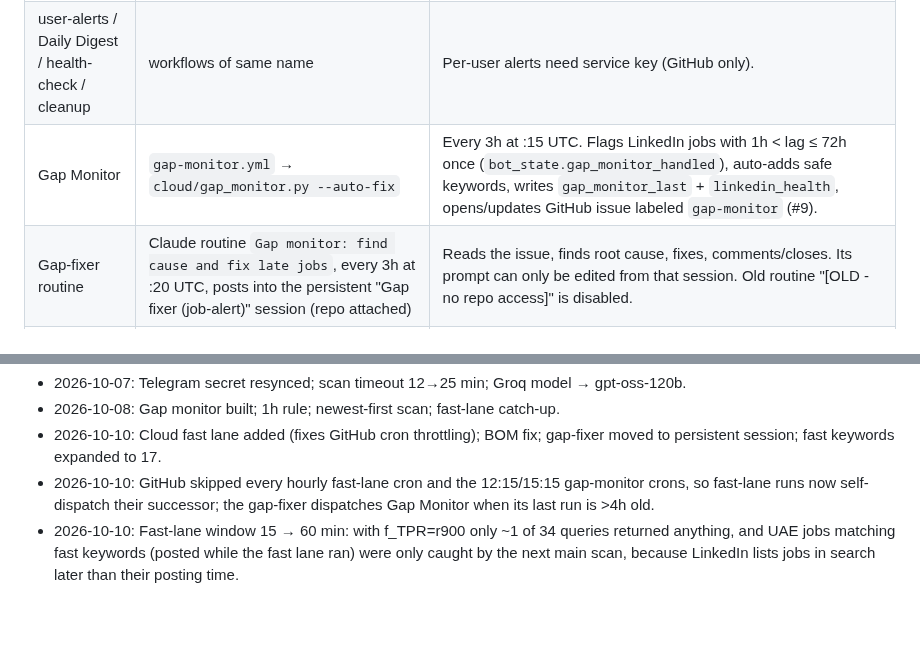
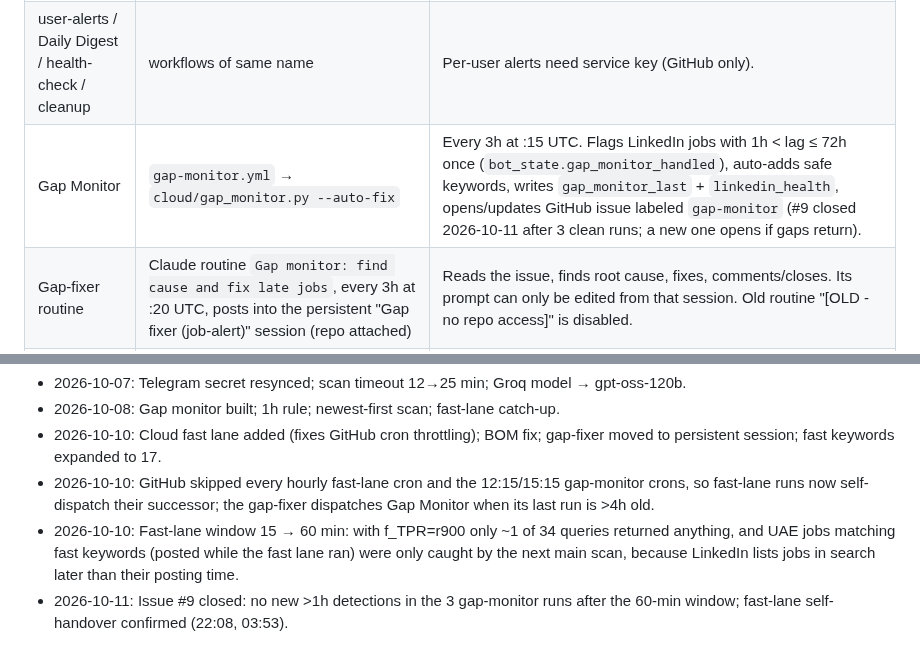
Before and after one commit to mohamedkhalaf0045-stack/job-alert, a Markdown page: docs/MEMORY.md, 2 parts joined by grey strips. Drawn GitHub-style; blank space fills up the shorter version.

Commit message:
Memory: gap-monitor issue #9 closed, fast-lane self-handover confirmed
Co-Authored-By: Claude Opus 5.5 <noreply@anthropic.com>
Claude-Session: https://claude.ai/code/session_01JWRBn5FuXTbpR3vJDoXWgb

```diff
--- a/docs/MEMORY.md
+++ b/docs/MEMORY.md
@@ -29,7 +29,7 @@ Last updated: 2026-10-10
 | Job Alert Scan | `job-alert.yml` → `cloud/worker.py` | Full scan of all keywords × locations (~20 min, timeout 25). Cron `*/5` but GitHub only runs it every ~4–7h. Newest-first (`setting_li_sort_recent`). |
 | Job Enricher | `enricher.yml` → `cloud/enricher.py --prefer-cloud` | Groq scoring (`openai/gpt-oss-120b`). |
 | user-alerts / Daily Digest / health-check / cleanup | workflows of same name | Per-user alerts need service key (GitHub only). |
-| Gap Monitor | `gap-monitor.yml` → `cloud/gap_monitor.py --auto-fix` | Every 3h at :15 UTC. Flags LinkedIn jobs with 1h < lag ≤ 72h once (`bot_state.gap_monitor_handled`), auto-adds safe keywords, writes `gap_monitor_last` + `linkedin_health`, opens/updates GitHub issue labeled `gap-monitor` (#9). |
+| Gap Monitor | `gap-monitor.yml` → `cloud/gap_monitor.py --auto-fix` | Every 3h at :15 UTC. Flags LinkedIn jobs with 1h < lag ≤ 72h once (`bot_state.gap_monitor_handled`), auto-adds safe keywords, writes `gap_monitor_last` + `linkedin_health`, opens/updates GitHub issue labeled `gap-monitor` (#9 closed 2026-10-11 after 3 clean runs; a new one opens if gaps return). |
 | Gap-fixer routine | Claude routine `Gap monitor: find cause and fix late jobs`, every 3h at :20 UTC, posts into the persistent "Gap fixer (job-alert)" session (repo attached) | Reads the issue, finds root cause, fixes, comments/closes. Its prompt can only be edited from that session. Old routine "[OLD - no repo access]" is disabled. |
 | Local Windows worker | `linkedin-job-worker.ps1` on owner's PC | Runs worker/enricher/user_alerts; uses local Ollama. Only while PC is on. |
 | Local fast lane | `cloud/fastlane.py --loop 90` via `Start-FastLane-Hidden.vbs` startup shortcut | Ollama scoring; widens look-back after downtime. |
@@ -88,3 +88,5 @@ Open questions to owner: PR per stage? Still use `linux/`, Railway (`railway.tom
   queries returned anything, and UAE jobs matching fast keywords (posted while
   the fast lane ran) were only caught by the next main scan, because LinkedIn
   lists jobs in search later than their posting time.
+- 2026-10-11: Issue #9 closed: no new >1h detections in the 3 gap-monitor runs
+  after the 60-min window; fast-lane self-handover confirmed (22:08, 03:53).
```
